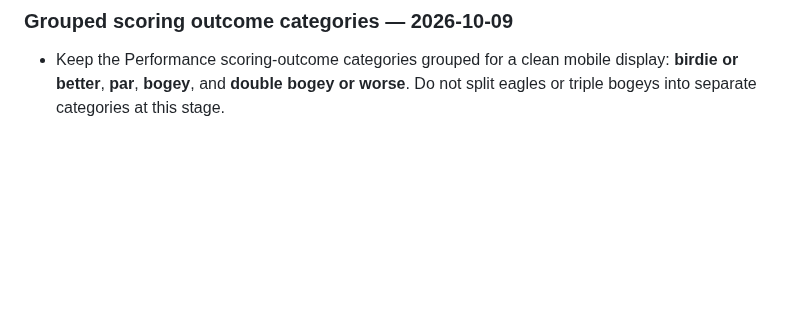
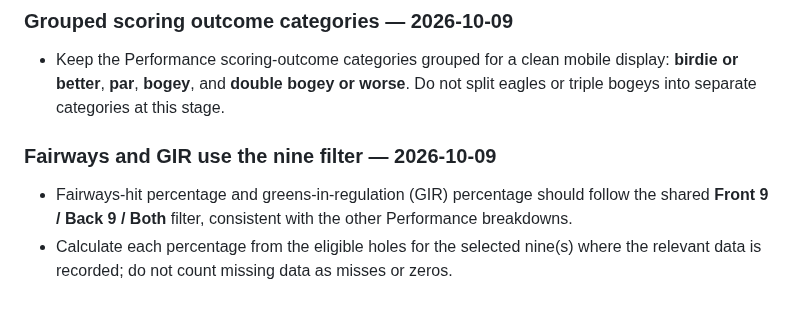
Before and after one commit to mccrystal111-design/uido-live-test, a Markdown page: docs/project/KITE-UI-QA-MEMORY.md, the part around the change. Rendered like a GitHub page; blank space fills up the shorter version.

Commit message:
Record nine filter for fairways and GIR statistics

```diff
--- a/docs/project/KITE-UI-QA-MEMORY.md
+++ b/docs/project/KITE-UI-QA-MEMORY.md
@@ -355,3 +355,9 @@ This was a baseline review, not a design edit. No Figma layers were changed and
 ### Grouped scoring outcome categories — 2026-10-09
 
 - Keep the Performance scoring-outcome categories grouped for a clean mobile display: **birdie or better**, **par**, **bogey**, and **double bogey or worse**. Do not split eagles or triple bogeys into separate categories at this stage.
+
+
+### Fairways and GIR use the nine filter — 2026-10-09
+
+- Fairways-hit percentage and greens-in-regulation (GIR) percentage should follow the shared **Front 9 / Back 9 / Both** filter, consistent with the other Performance breakdowns.
+- Calculate each percentage from the eligible holes for the selected nine(s) where the relevant data is recorded; do not count missing data as misses or zeros.
```
